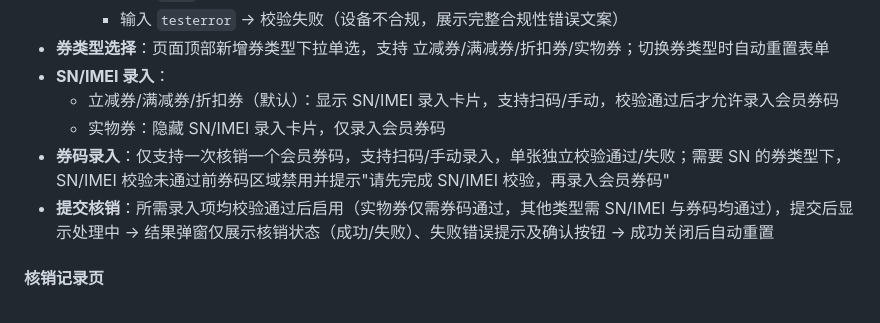
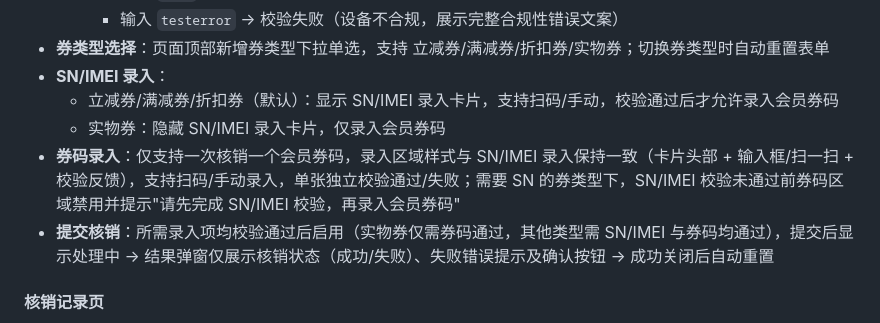
Before and after one commit to Luyi-CHEN/coupon-redeem-demo, a Markdown page: README.md, the part around the change. Drawn GitHub-style.

Commit message:
docs: update README for single coupon UI alignment

```diff
--- a/README.md
+++ b/README.md
@@ -89,7 +89,7 @@ coupon-redeem-demo/
 - **SN/IMEI 录入**：
   - 立减券/满减券/折扣券（默认）：显示 SN/IMEI 录入卡片，支持扫码/手动，校验通过后才允许录入会员券码
   - 实物券：隐藏 SN/IMEI 录入卡片，仅录入会员券码
-- **券码录入**：仅支持一次核销一个会员券码，支持扫码/手动录入，单张独立校验通过/失败；需要 SN 的券类型下，SN/IMEI 校验未通过前券码区域禁用并提示"请先完成 SN/IMEI 校验，再录入会员券码"
+- **券码录入**：仅支持一次核销一个会员券码，录入区域样式与 SN/IMEI 录入保持一致（卡片头部 + 输入框/扫一扫 + 校验反馈），支持扫码/手动录入，单张独立校验通过/失败；需要 SN 的券类型下，SN/IMEI 校验未通过前券码区域禁用并提示"请先完成 SN/IMEI 校验，再录入会员券码"
 - **提交核销**：所需录入项均校验通过后启用（实物券仅需券码通过，其他类型需 SN/IMEI 与券码均通过），提交后显示处理中 → 结果弹窗仅展示核销状态（成功/失败）、失败错误提示及确认按钮 → 成功关闭后自动重置
 
 #### 核销记录页
```
